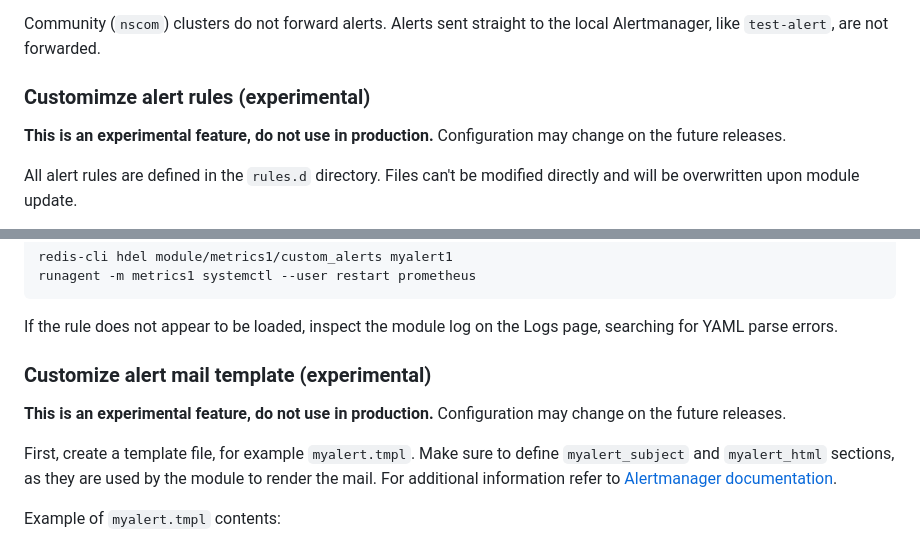
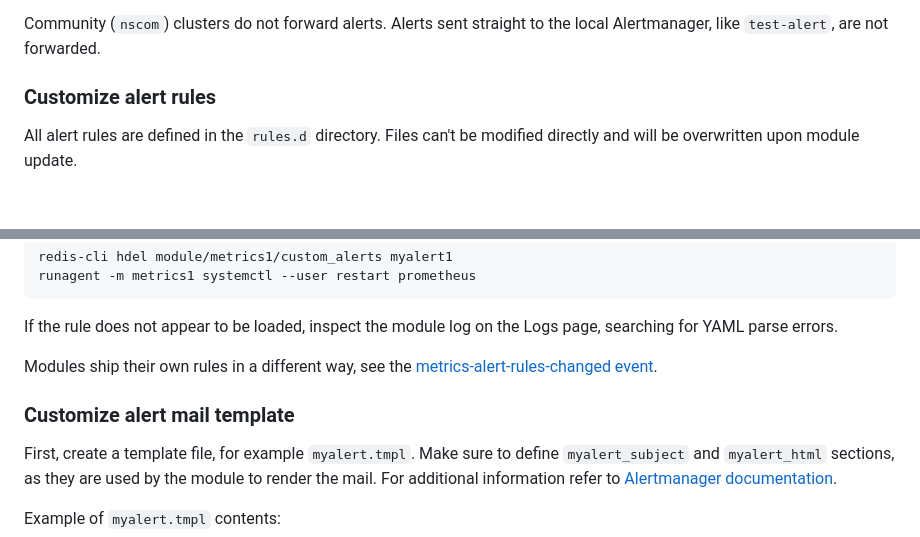
Before and after one commit to NethServer/ns8-metrics, a Markdown page: README.md, 2 parts joined by grey strips. Rendered like a GitHub page; blank space fills up the shorter version.

```diff
--- a/README.md
+++ b/README.md
@@ -77,10 +77,7 @@ configuration is needed.
 Community (`nscom`) clusters do not forward alerts. Alerts sent straight to
 the local Alertmanager, like `test-alert`, are not forwarded.
 
-### Customimze alert rules (experimental)
-
-**This is an experimental feature, do not use in production.**
-Configuration may change on the future releases.
+### Customize alert rules
 
 All alert rules are defined in the `rules.d` directory. Files can't be
 modified directly and will be overwritten upon module update.
@@ -124,11 +121,11 @@ Prometheus:
 If the rule does not appear to be loaded, inspect the module log on the
 Logs page, searching for YAML parse errors.
 
+Modules ship their own rules in a different way, see the
+[metrics-alert-rules-changed event](#metrics-alert-rules-changed-event).
 
-### Customize alert mail template (experimental)
 
-**This is an experimental feature, do not use in production.**
-Configuration may change on the future releases.
+### Customize alert mail template
 
 First, create a template file, for example `myalert.tmpl`. Make sure to
 define `myalert_subject` and `myalert_html` sections, as they are
```
Also changed, not shown: other parts of README.md (+61 -0 lines).
